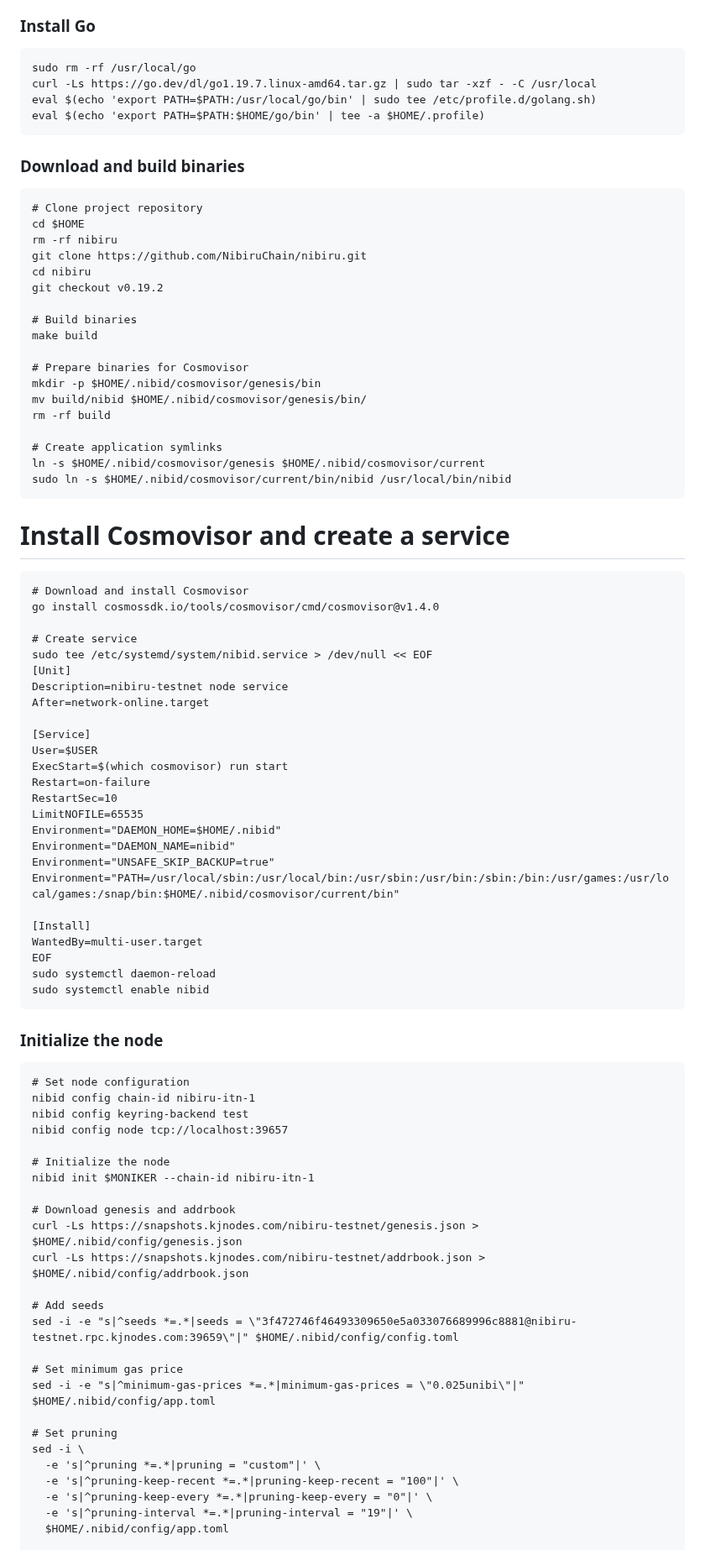
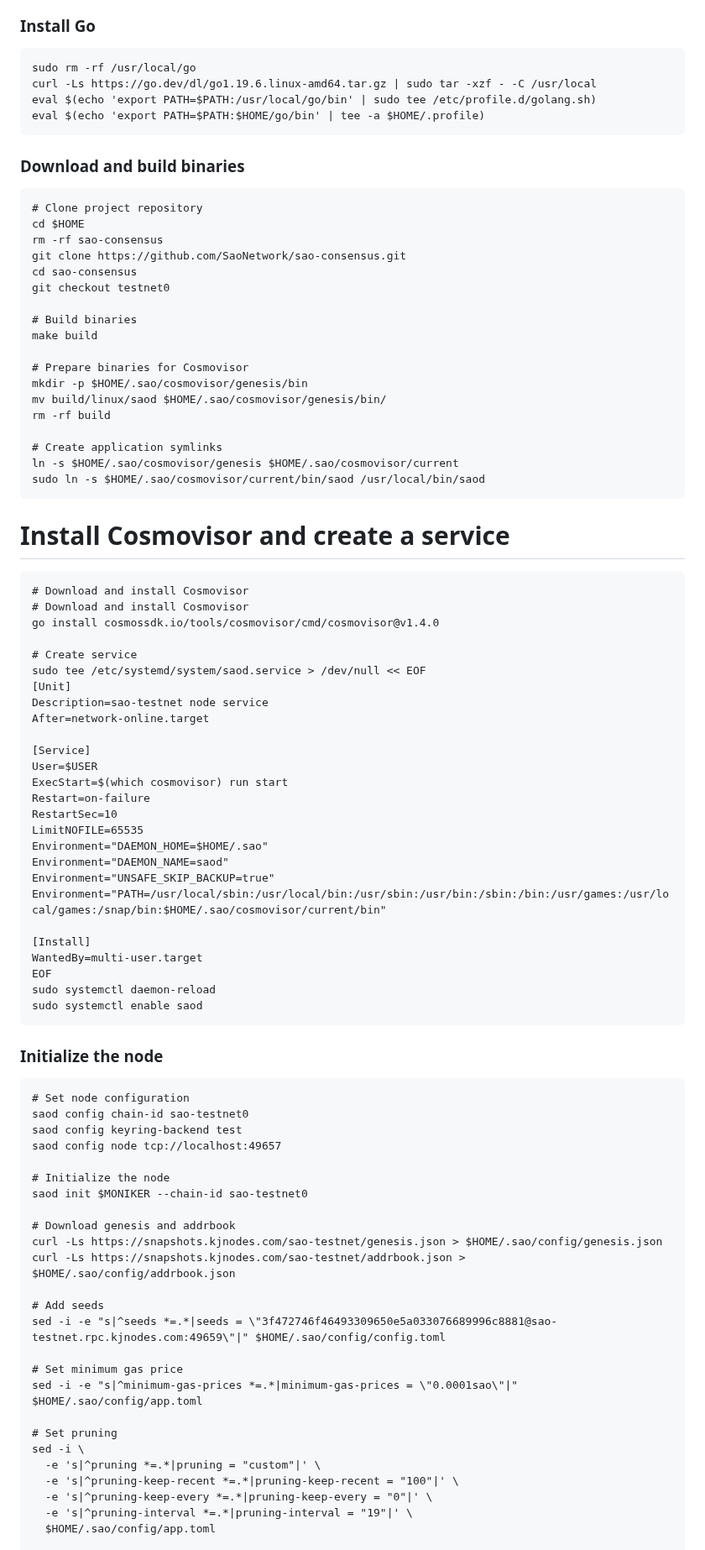
Before and after one commit to sychonix/network, a Markdown page: Sao Network/readme.md, the part around one of its changes. Shown at 84% size. Drawn GitHub-style.

````diff
--- a/Sao Network/readme.md
+++ b/Sao Network/readme.md
@@ -20,7 +20,7 @@ sudo apt -qy upgrade
 ### Install Go
 ```
 sudo rm -rf /usr/local/go
-curl -Ls https://go.dev/dl/go1.19.7.linux-amd64.tar.gz | sudo tar -xzf - -C /usr/local
+curl -Ls https://go.dev/dl/go1.19.6.linux-amd64.tar.gz | sudo tar -xzf - -C /usr/local
 eval $(echo 'export PATH=$PATH:/usr/local/go/bin' | sudo tee /etc/profile.d/golang.sh)
 eval $(echo 'export PATH=$PATH:$HOME/go/bin' | tee -a $HOME/.profile)
 ```
@@ -29,32 +29,33 @@ eval $(echo 'export PATH=$PATH:$HOME/go/bin' | tee -a $HOME/.profile)
 ```
 # Clone project repository
 cd $HOME
-rm -rf nibiru
-git clone https://github.com/NibiruChain/nibiru.git
-cd nibiru
-git checkout v0.19.2
+rm -rf sao-consensus
+git clone https://github.com/SaoNetwork/sao-consensus.git
+cd sao-consensus
+git checkout testnet0
 
 # Build binaries
 make build
 
 # Prepare binaries for Cosmovisor
-mkdir -p $HOME/.nibid/cosmovisor/genesis/bin
-mv build/nibid $HOME/.nibid/cosmovisor/genesis/bin/
+mkdir -p $HOME/.sao/cosmovisor/genesis/bin
+mv build/linux/saod $HOME/.sao/cosmovisor/genesis/bin/
 rm -rf build
 
 # Create application symlinks
-ln -s $HOME/.nibid/cosmovisor/genesis $HOME/.nibid/cosmovisor/current
-sudo ln -s $HOME/.nibid/cosmovisor/current/bin/nibid /usr/local/bin/nibid
+ln -s $HOME/.sao/cosmovisor/genesis $HOME/.sao/cosmovisor/current
+sudo ln -s $HOME/.sao/cosmovisor/current/bin/saod /usr/local/bin/saod
 ```
 # Install Cosmovisor and create a service
 ```
 # Download and install Cosmovisor
+# Download and install Cosmovisor
 go install cosmossdk.io/tools/cosmovisor/cmd/cosmovisor@v1.4.0
 
 # Create service
-sudo tee /etc/systemd/system/nibid.service > /dev/null << EOF
+sudo tee /etc/systemd/system/saod.service > /dev/null << EOF
 [Unit]
-Description=nibiru-testnet node service
+Description=sao-testnet node service
 After=network-online.target
 
 [Service]
@@ -63,36 +64,36 @@ ExecStart=$(which cosmovisor) run start
 Restart=on-failure
 RestartSec=10
 LimitNOFILE=65535
-Environment="DAEMON_HOME=$HOME/.nibid"
-Environment="DAEMON_NAME=nibid"
+Environment="DAEMON_HOME=$HOME/.sao"
+Environment="DAEMON_NAME=saod"
 Environment="UNSAFE_SKIP_BACKUP=true"
-Environment="PATH=/usr/local/sbin:/usr/local/bin:/usr/sbin:/usr/bin:/sbin:/bin:/usr/games:/usr/local/games:/snap/bin:$HOME/.nibid/cosmovisor/current/bin"
+Environment="PATH=/usr/local/sbin:/usr/local/bin:/usr/sbin:/usr/bin:/sbin:/bin:/usr/games:/usr/local/games:/snap/bin:$HOME/.sao/cosmovisor/current/bin"
 
 [Install]
 WantedBy=multi-user.target
 EOF
 sudo systemctl daemon-reload
-sudo systemctl enable nibid
+sudo systemctl enable saod
 ```
 ### **Initialize the node**
 ```
 # Set node configuration
-nibid config chain-id nibiru-itn-1
-nibid config keyring-backend test
-nibid config node tcp://localhost:39657
+saod config chain-id sao-testnet0
+saod config keyring-backend test
+saod config node tcp://localhost:49657
 
 # Initialize the node
-nibid init $MONIKER --chain-id nibiru-itn-1
+saod init $MONIKER --chain-id sao-testnet0
 
 # Download genesis and addrbook
-curl -Ls https://snapshots.kjnodes.com/nibiru-testnet/genesis.json > $HOME/.nibid/config/genesis.json
-curl -Ls https://snapshots.kjnodes.com/nibiru-testnet/addrbook.json > $HOME/.nibid/config/addrbook.json
+curl -Ls https://snapshots.kjnodes.com/sao-testnet/genesis.json > $HOME/.sao/config/genesis.json
+curl -Ls https://snapshots.kjnodes.com/sao-testnet/addrbook.json > $HOME/.sao/config/addrbook.json
 
 # Add seeds
-sed -i -e "s|^seeds *=.*|seeds = \"3f472746f46493309650e5a033076689996c8881@nibiru-testnet.rpc.kjnodes.com:39659\"|" $HOME/.nibid/config/config.toml
+sed -i -e "s|^seeds *=.*|seeds = \"3f472746f46493309650e5a033076689996c8881@sao-testnet.rpc.kjnodes.com:49659\"|" $HOME/.sao/config/config.toml
 
 # Set minimum gas price
-sed -i -e "s|^minimum-gas-prices *=.*|minimum-gas-prices = \"0.025unibi\"|" $HOME/.nibid/config/app.toml
+sed -i -e "s|^minimum-gas-prices *=.*|minimum-gas-prices = \"0.0001sao\"|" $HOME/.sao/config/app.toml
 
 # Set pruning
 sed -i \
@@ -100,6 +101,6 @@ sed -i \
   -e 's|^pruning-keep-recent *=.*|pruning-keep-recent = "100"|' \
   -e 's|^pruning-keep-every *=.*|pruning-keep-every = "0"|' \
   -e 's|^pruning-interval *=.*|pruning-interval = "19"|' \
-  $HOME/.nibid/config/app.toml
+  $HOME/.sao/config/app.toml
 
 # Set custom ports
````
Also changed, not shown: other parts of Sao Network/readme.md (+30 -36 lines).
